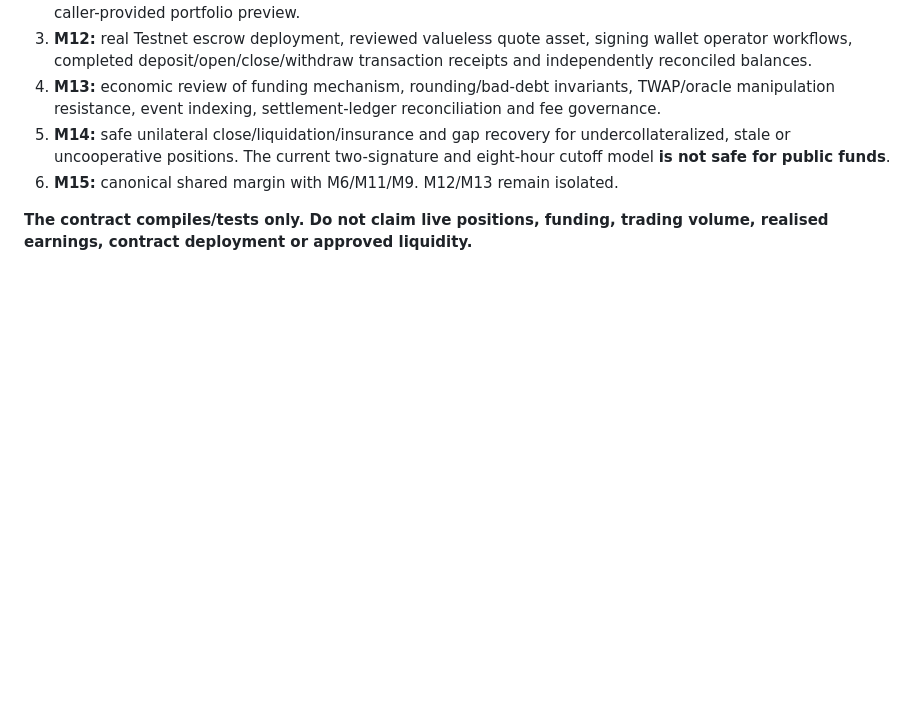
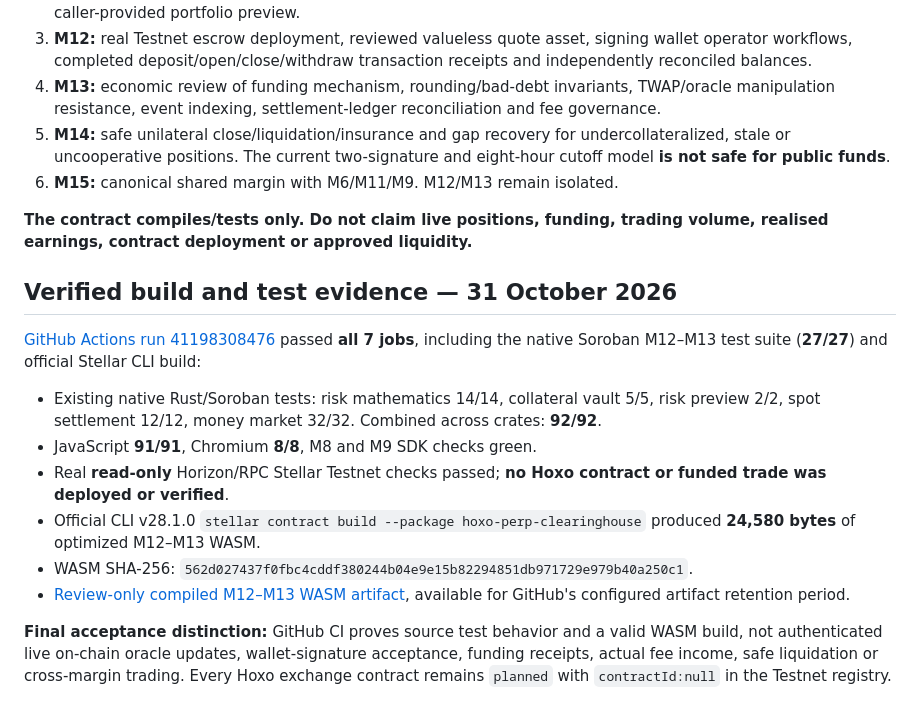
Before and after one commit to mushee-io/Hoxo-SS, a Markdown page: docs/m13-funding-settlement.md, the part around the change. GitHub-like rendering; blank space fills up the shorter version.

```diff
--- a/docs/m13-funding-settlement.md
+++ b/docs/m13-funding-settlement.md
@@ -55,3 +55,16 @@ Native tests use **mock oracle and risk controllers** and prove only contract be
 6. **M15:** canonical shared margin with M6/M11/M9. M12/M13 remain isolated.
 
 **The contract compiles/tests only. Do not claim live positions, funding, trading volume, realised earnings, contract deployment or approved liquidity.**
+
+## Verified build and test evidence — 31 October 2026
+
+[GitHub Actions run 41198308476](https://github.com/mushee-io/Hoxo-SS/actions/runs/41198308476) passed **all 7 jobs**, including the native Soroban M12–M13 test suite (**27/27**) and official Stellar CLI build:
+
+- Existing native Rust/Soroban tests: risk mathematics 14/14, collateral vault 5/5, risk preview 2/2, spot settlement 12/12, money market 32/32. Combined across crates: **92/92**.
+- JavaScript **91/91**, Chromium **8/8**, M8 and M9 SDK checks green.
+- Real **read-only** Horizon/RPC Stellar Testnet checks passed; **no Hoxo contract or funded trade was deployed or verified**.
+- Official CLI v28.1.0 `stellar contract build --package hoxo-perp-clearinghouse` produced **24,580 bytes** of optimized M12–M13 WASM.
+- WASM SHA-256: `562d027437f0fbc4cddf380244b04e9e15b82294851db971729e979b40a250c1`.
+- [Review-only compiled M12–M13 WASM artifact](https://github.com/mushee-io/Hoxo-SS/actions/runs/41198308476/artifacts/13041482002), available for GitHub's configured artifact retention period.
+
+**Final acceptance distinction:** GitHub CI proves source test behavior and a valid WASM build, not authenticated live on-chain oracle updates, wallet-signature acceptance, funding receipts, actual fee income, safe liquidation or cross-margin trading. Every Hoxo exchange contract remains `planned` with `contractId:null` in the Testnet registry.
```
Also changed, not shown: README.md (+2 -0 lines), docs/milestones.md (+1 -1 lines).
